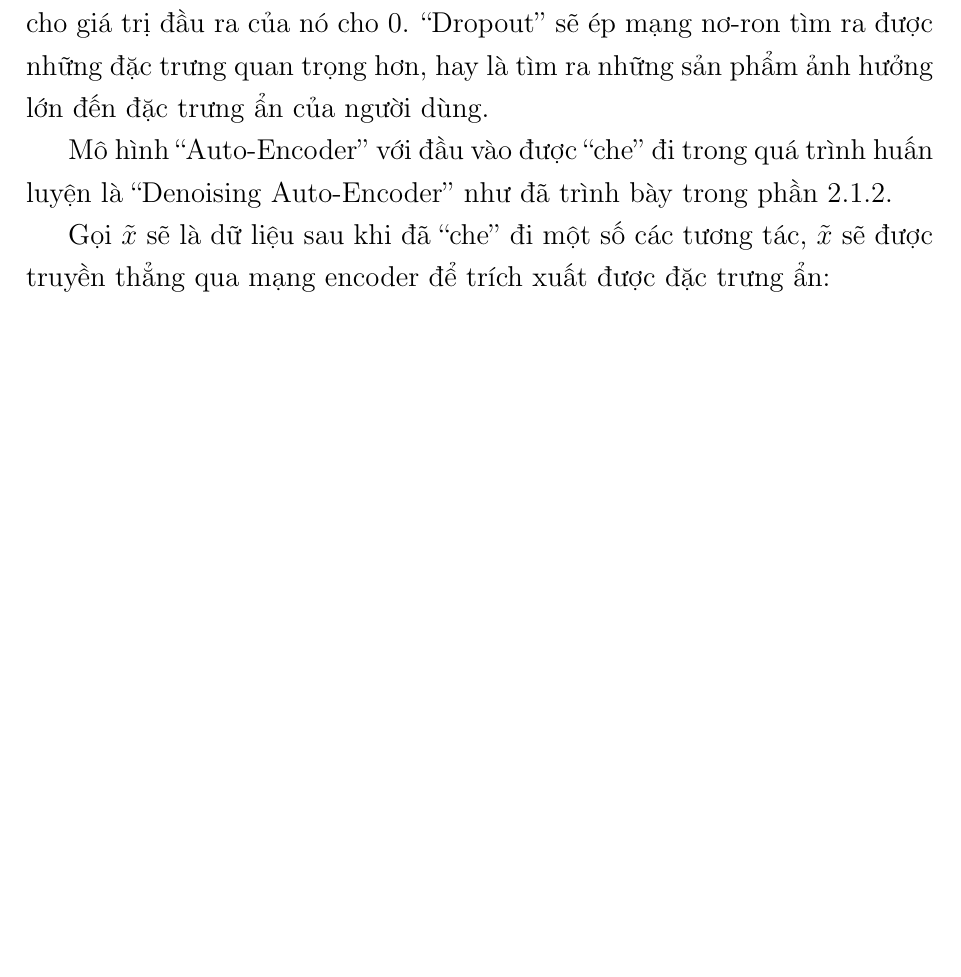
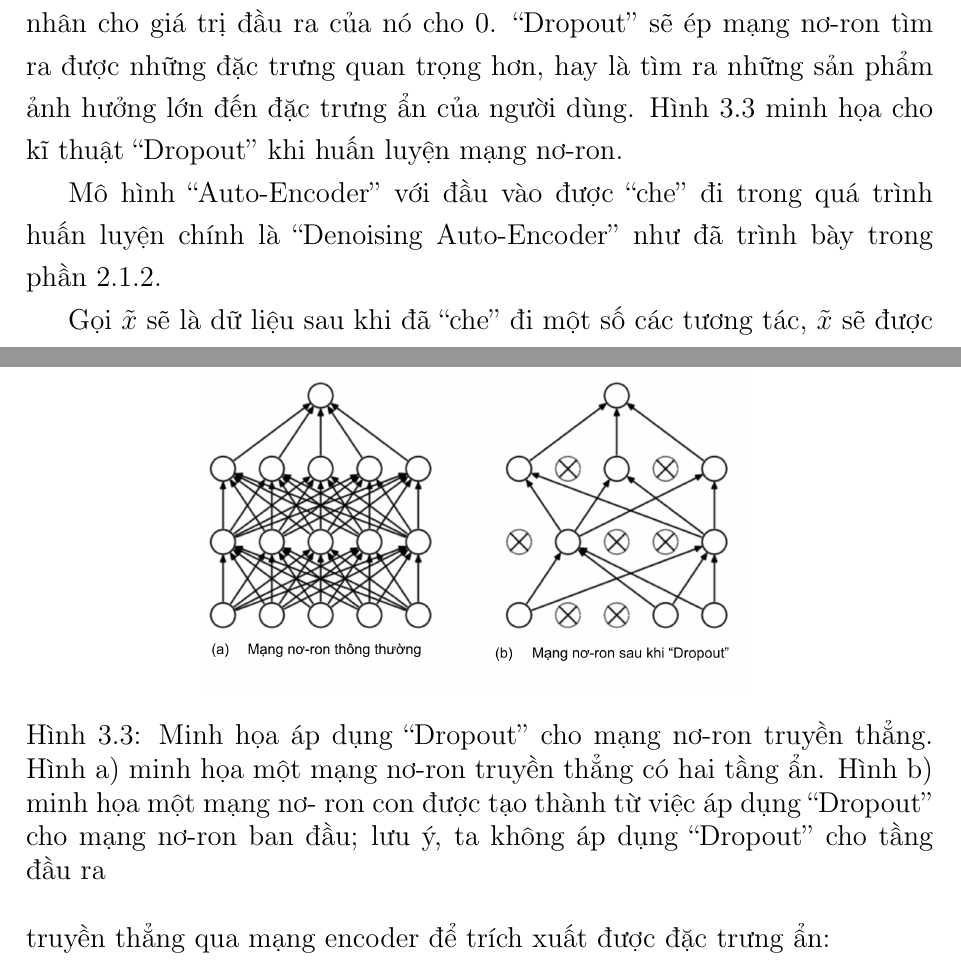
Before and after one commit to ducanh2505/VAEs, a LaTeX thesis (Thesis/main.tex, which reads Thesis/Chapter3/chapter3.tex): part of page 48 of 73 before the commit and two parts of pages 48 and 49 of 75 after it, the two joined at a grey line, cut so that both start at the same text, the shorter picture padded with empty space. Compiled offline with pdfLaTeX.

Commit message:
add dropout img

```diff
--- a/Thesis/Chapter3/chapter3.tex
+++ b/Thesis/Chapter3/chapter3.tex
@@ -174,8 +175,15 @@ Cuối cùng, chúng tôi trình bày các phần tinh chỉnh để có đượ
     ``Dropout'' huấn luyện một tập các mạng con mà các mạng con này được định nghĩa bằng cách bỏ đi một số nơ-ron (không phải nơ-ron đầu ra) của mạng ban đầu.
     Trong thực tế, để bỏ đi một số nơ-ron ta chỉ nhân cho giá trị đầu ra của nó cho 0.
     ``Dropout'' sẽ ép mạng nơ-ron tìm ra được những đặc trưng quan trọng hơn, hay là tìm ra những sản phẩm ảnh hưởng lớn đến đặc trưng ẩn của người dùng.
+    Hình \ref{fig_dropout} minh họa cho kĩ thuật ``Dropout'' khi huấn luyện mạng nơ-ron.
+    \begin{figure}
+        \centering
+        \includegraphics[width=0.6\textwidth]{drop_out.png}
+        \caption[Minh họa áp dụng ``Dropout'' cho mạng nơ-ron truyền thẳng. ]{Minh họa áp dụng ``Dropout'' cho mạng nơ-ron truyền thẳng. Hình a) minh họa một mạng nơ-ron truyền thẳng có hai tầng ẩn. Hình b) minh họa một mạng nơ- ron con được tạo thành từ việc áp dụng “Dropout” cho mạng nơ-ron ban đầu; lưu ý, ta không áp dụng ``Dropout'' cho tầng đầu ra}
+        \label{fig_dropout}
+    \end{figure}
 
-    Mô hình ``Auto-Encoder'' với đầu vào được ``che'' đi trong quá trình huấn luyện là ``Denoising Auto-Encoder'' như đã trình bày trong phần~\ref{chap2/subsec12}.
+    Mô hình ``Auto-Encoder'' với đầu vào được ``che'' đi trong quá trình huấn luyện chính là ``Denoising Auto-Encoder'' như đã trình bày trong phần~\ref{chap2/subsec12}.
 
     Gọi $\tilde{x}$ sẽ là dữ liệu sau khi đã ``che'' đi một số các tương tác, $\tilde{x}$ sẽ được truyền thẳng qua mạng encoder để trích xuất được đặc trưng ẩn:
     \begin{equation}
```
Also changed, not shown: Thesis/Chapter3/Chapter3Figs/drop_out.png (added), Thesis/Chapter3/chapter3.tex (3 more changed lines), 2 other files.
